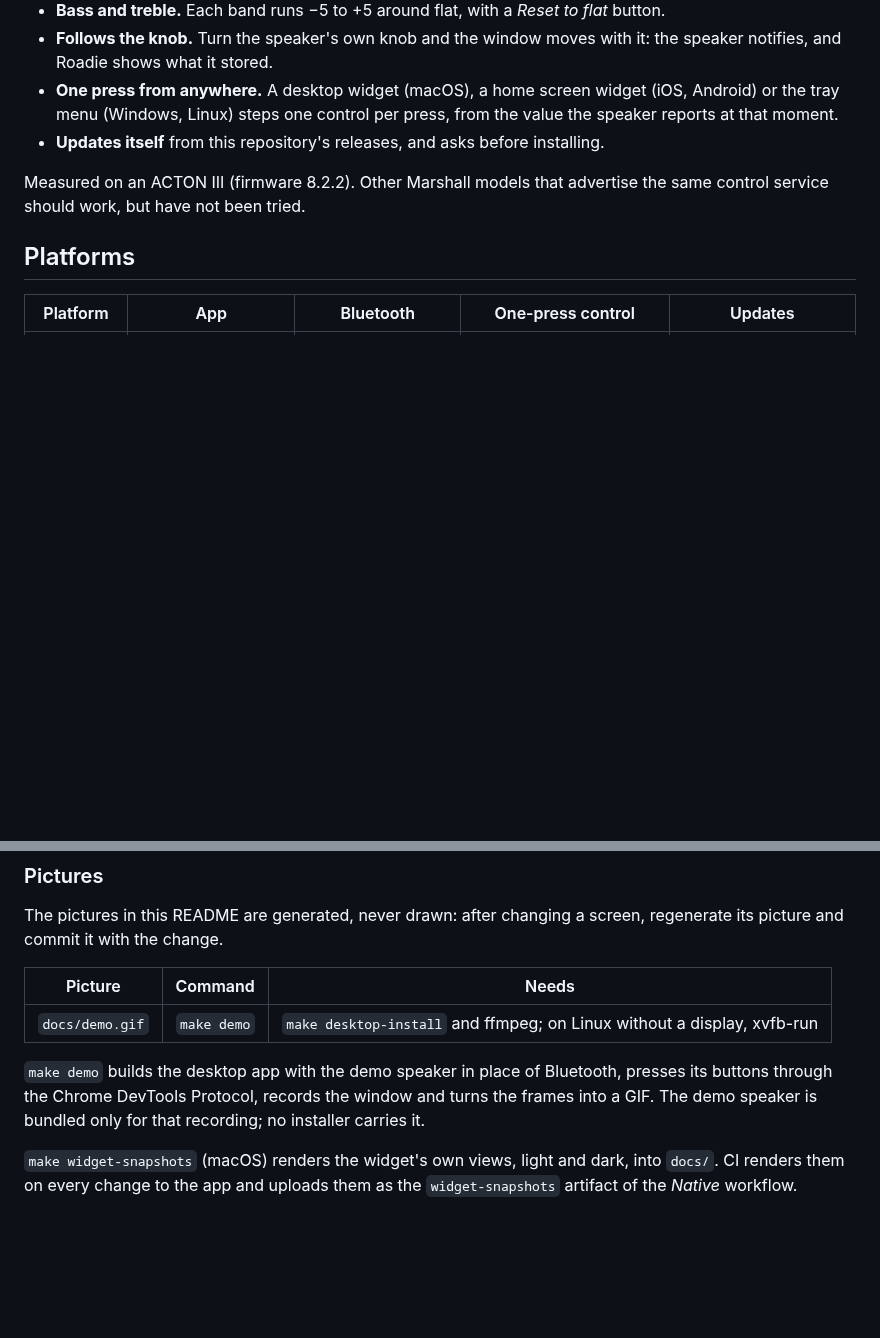
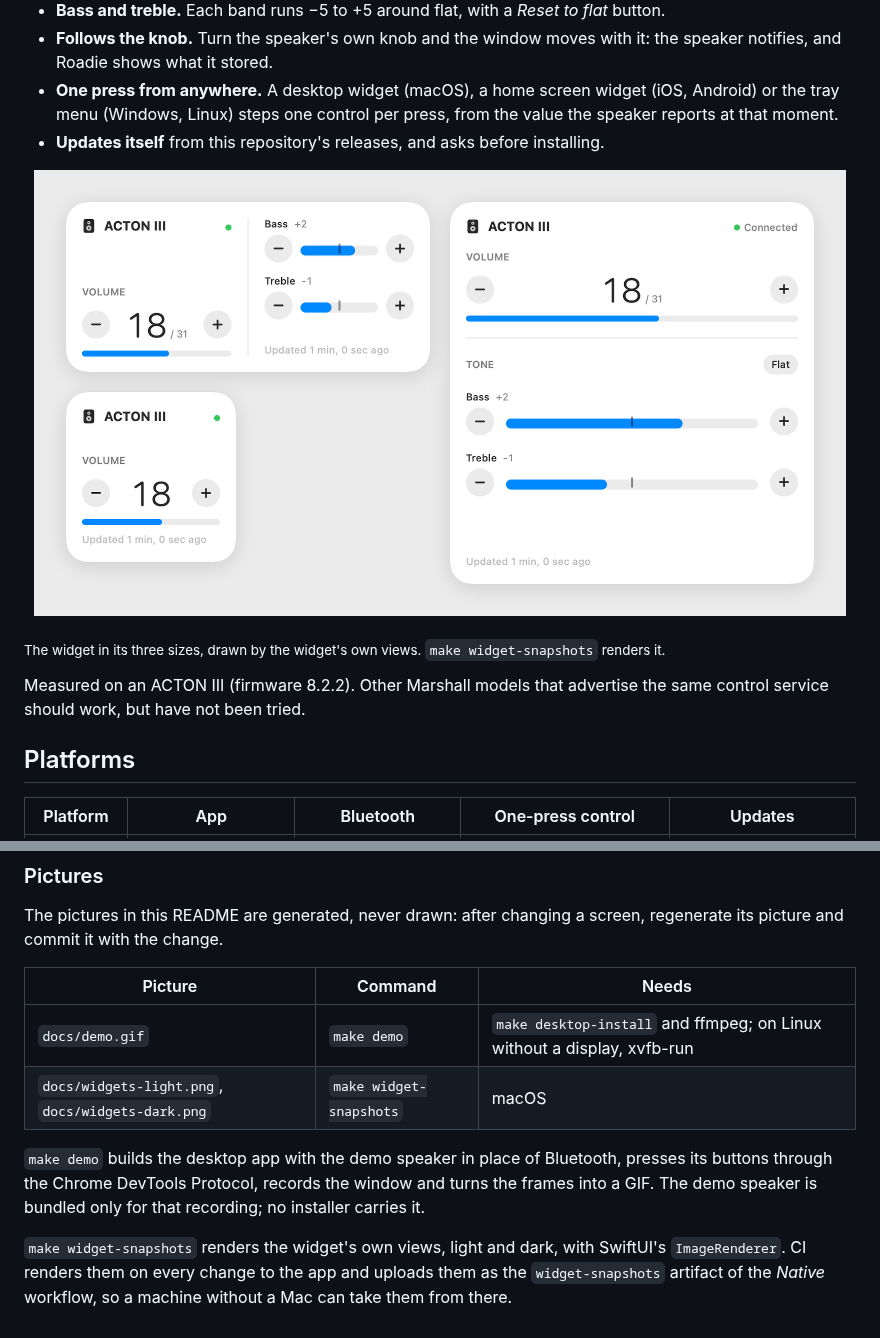
Before and after one commit to leechoonguk/roadie, a Markdown page: MarshallBluetooth/README.md, 2 parts joined by grey strips. Rendered like a GitHub page; pictures changed too: MarshallBluetooth/docs/widgets-light.png (added); blank space fills up the shorter version.

Commit message:
docs(readme): show the widget in its three sizes, light and dark
docs/widgets-light.png and docs/widgets-dark.png are the widget-snapshots
artifact of the Native run on 1212110, the commit that keeps the name and
volume whole; the README picks one by the reader's colour scheme.

Co-Authored-By: Claude Opus 5.5 <noreply@anthropic.com>
Claude-Session: https://claude.ai/code/session_01VuV84gVR2ETw2cuGcFw5mB

```diff
--- a/MarshallBluetooth/README.md
+++ b/MarshallBluetooth/README.md
@@ -27,6 +27,16 @@ that answers with the bytes a real one sends. `make demo` records it.</sub>
   press, from the value the speaker reports at that moment.
 - **Updates itself** from this repository's releases, and asks before
   installing.
+
+<p align="center">
+  <picture>
+    <source media="(prefers-color-scheme: dark)" srcset="docs/widgets-dark.png">
+    <img src="docs/widgets-light.png" width="812" alt="The Roadie widget in its three sizes: volume with minus and plus in the small one, volume beside bass and treble in the medium one, every control and a Flat reset in the large one">
+  </picture>
+</p>
+
+<sub>The widget in its three sizes, drawn by the widget's own views.
+`make widget-snapshots` renders it.</sub>
 
 Measured on an ACTON III (firmware 8.2.2). Other Marshall models that
 advertise the same control service should work, but have not been tried.
@@ -107,12 +117,14 @@ screen, regenerate its picture and commit it with the change.
 | Picture | Command | Needs |
 |---|---|---|
 | `docs/demo.gif` | `make demo` | `make desktop-install` and ffmpeg; on Linux without a display, xvfb-run |
+| `docs/widgets-light.png`, `docs/widgets-dark.png` | `make widget-snapshots` | macOS |
 
 `make demo` builds the desktop app with the demo speaker in place of
 Bluetooth, presses its buttons through the Chrome DevTools Protocol, records
 the window and turns the frames into a GIF. The demo speaker is bundled only
 for that recording; no installer carries it.
 
-`make widget-snapshots` (macOS) renders the widget's own views, light and dark,
-into `docs/`. CI renders them on every change to the app and uploads them as
-the `widget-snapshots` artifact of the *Native* workflow.
+`make widget-snapshots` renders the widget's own views, light and dark, with
+SwiftUI's `ImageRenderer`. CI renders them on every change to the app and
+uploads them as the `widget-snapshots` artifact of the *Native* workflow, so a
+machine without a Mac can take them from there.
```
Also changed, not shown: MarshallBluetooth/docs/widgets-dark.png (added).
